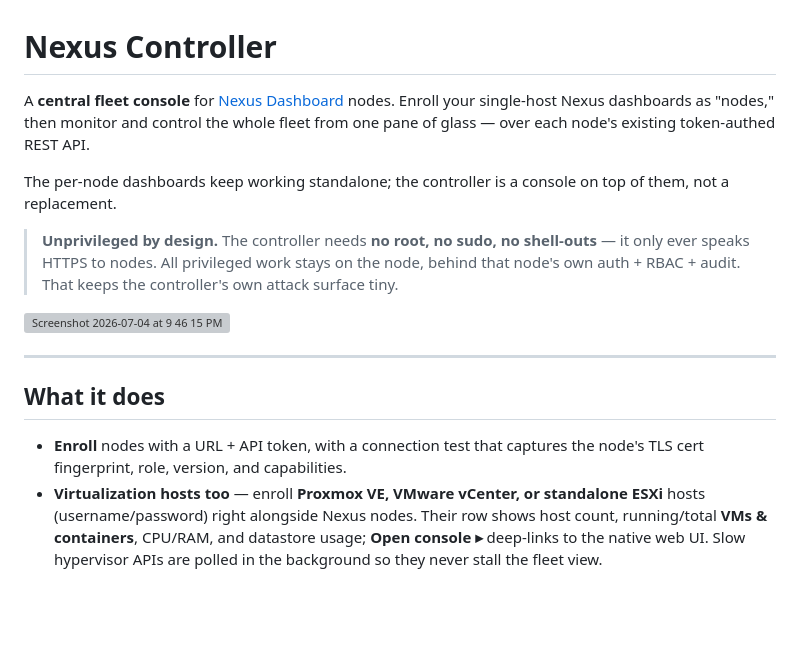
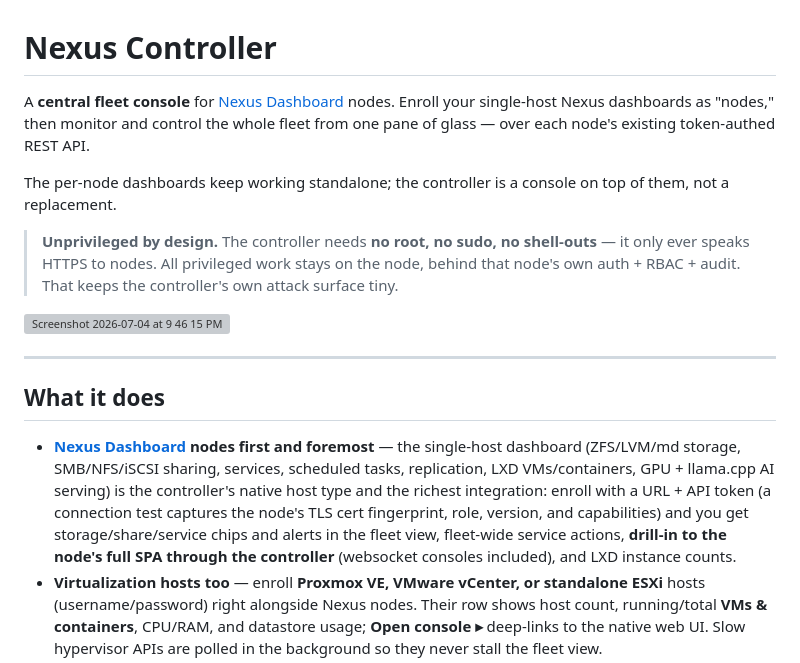
Before and after one commit to brainchillz/NexusController, a Markdown page: README.md, the part around one of its changes. GitHub-like rendering; blank space fills up the shorter version; grey boxes are pictures that could not be loaded.

Commit message:
README: link the Nexus Dashboard node app (NexusDashboard-Modular) prominently

```diff
--- a/README.md
+++ b/README.md
@@ -12,14 +12,21 @@ top of them, not a replacement.
 > shell-outs** — it only ever speaks HTTPS to nodes. All privileged work stays on
 > the node, behind that node's own auth + RBAC + audit. That keeps the
 > controller's own attack surface tiny.
-<img width="1399" height="1120" alt="Screenshot 2026-07-04 at 9 46 15 PM" src="https://github.com/user-attachments/assets/5e74bcf9-2b9d-48e7-a93a-98396d8583fb" />
+<img width="1399" height="1120" alt="Screenshot 2026-07-04 at 9 46 15 PM" src="https://github.com/user-attachments/assets/5e74bcf9-2b9d-48e7-a93a-98396d8583fb" />
 
 ---
 
 ## What it does
 
-- **Enroll** nodes with a URL + API token, with a connection test that captures
-  the node's TLS cert fingerprint, role, version, and capabilities.
+- **[Nexus Dashboard](https://github.com/brainchillz/NexusDashboard-Modular)
+  nodes first and foremost** — the single-host dashboard (ZFS/LVM/md storage,
+  SMB/NFS/iSCSI sharing, services, scheduled tasks, replication, LXD
+  VMs/containers, GPU + llama.cpp AI serving) is the controller's native host
+  type and the richest integration: enroll with a URL + API token (a connection
+  test captures the node's TLS cert fingerprint, role, version, and
+  capabilities) and you get storage/share/service chips and alerts in the fleet
+  view, fleet-wide service actions, **drill-in to the node's full SPA through
+  the controller** (websocket consoles included), and LXD instance counts.
 - **Virtualization hosts too** — enroll **Proxmox VE, VMware vCenter, or
   standalone ESXi** hosts (username/password) right alongside Nexus nodes. Their
   row shows host count, running/total **VMs & containers**, CPU/RAM, and
```
Also changed, not shown: other parts of README.md (+3 -2 lines).
